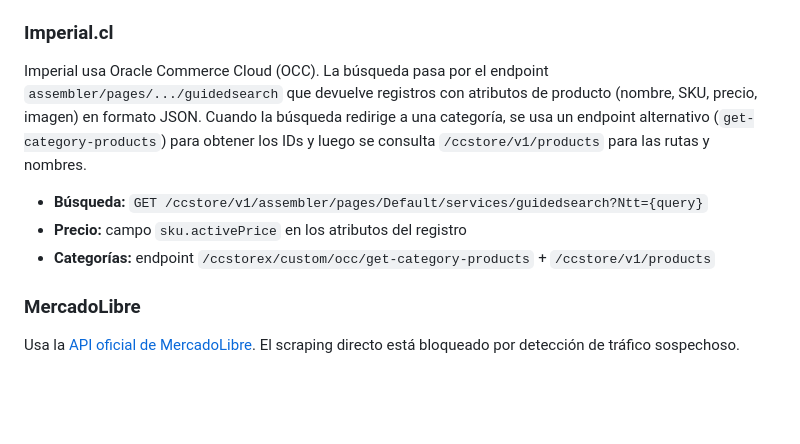
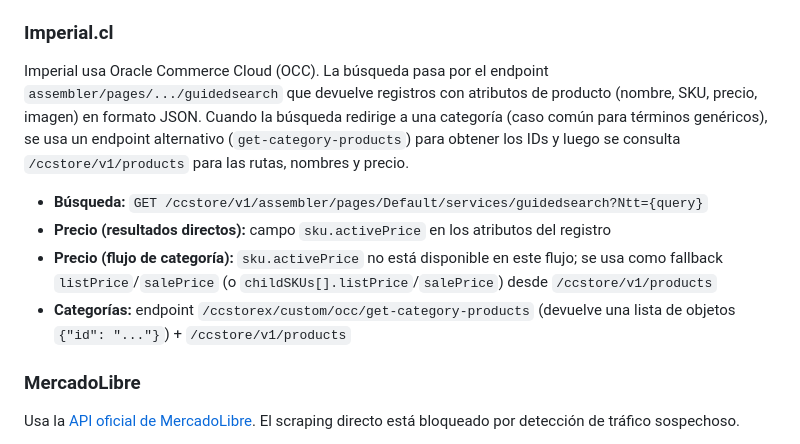
Before and after one commit to vperezguzman66/buscaprecios, a Markdown page: README.md, the part around the change. Rendered like a GitHub page; blank space fills up the shorter version.

Commit message:
docs(README): documentar fallback de precio y forma de respuesta en Imperial
Refleja los cambios del fix reciente: el flujo de categoría no tiene
sku.activePrice y ahora usa listPrice/salePrice/childSKUs como fallback;
el endpoint de categoría devuelve una lista de objetos {"id": ...}.

Co-Authored-By: Claude Sonnet 5 <noreply@anthropic.com>

```diff
--- a/README.md
+++ b/README.md
@@ -188,11 +188,12 @@ Construmart usa Magento 2. Su API GraphQL pública devuelve nombres e imágenes
 
 ### Imperial.cl
 
-Imperial usa Oracle Commerce Cloud (OCC). La búsqueda pasa por el endpoint `assembler/pages/.../guidedsearch` que devuelve registros con atributos de producto (nombre, SKU, precio, imagen) en formato JSON. Cuando la búsqueda redirige a una categoría, se usa un endpoint alternativo (`get-category-products`) para obtener los IDs y luego se consulta `/ccstore/v1/products` para las rutas y nombres.
+Imperial usa Oracle Commerce Cloud (OCC). La búsqueda pasa por el endpoint `assembler/pages/.../guidedsearch` que devuelve registros con atributos de producto (nombre, SKU, precio, imagen) en formato JSON. Cuando la búsqueda redirige a una categoría (caso común para términos genéricos), se usa un endpoint alternativo (`get-category-products`) para obtener los IDs y luego se consulta `/ccstore/v1/products` para las rutas, nombres y precio.
 
 - **Búsqueda:** `GET /ccstore/v1/assembler/pages/Default/services/guidedsearch?Ntt={query}`
-- **Precio:** campo `sku.activePrice` en los atributos del registro
-- **Categorías:** endpoint `/ccstorex/custom/occ/get-category-products` + `/ccstore/v1/products`
+- **Precio (resultados directos):** campo `sku.activePrice` en los atributos del registro
+- **Precio (flujo de categoría):** `sku.activePrice` no está disponible en este flujo; se usa como fallback `listPrice`/`salePrice` (o `childSKUs[].listPrice`/`salePrice`) desde `/ccstore/v1/products`
+- **Categorías:** endpoint `/ccstorex/custom/occ/get-category-products` (devuelve una lista de objetos `{"id": "..."}`) + `/ccstore/v1/products`
 
 ### MercadoLibre
 
```
